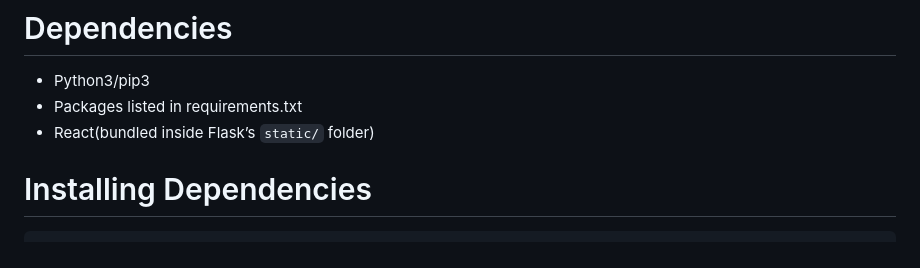
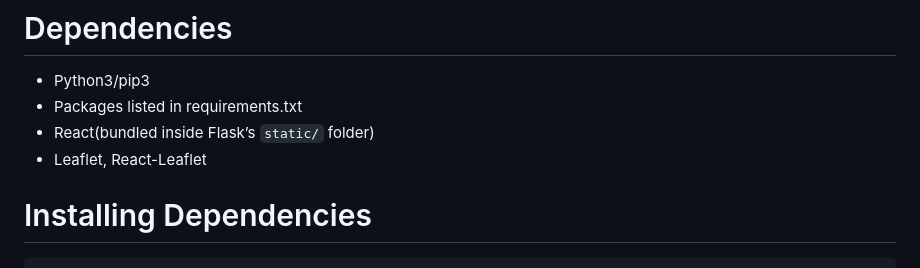
Before and after one commit to TARS-Navigation/TARS-UWI-Maps, a Markdown page: readme.md, the part around the change. GitHub-like rendering.

````diff
--- a/readme.md
+++ b/readme.md
@@ -13,6 +13,7 @@ A template for flask applications structured in the Model View Controller patter
 * Python3/pip3
 * Packages listed in requirements.txt
 * React(bundled inside Flask’s `static/` folder)
+* Leaflet, React-Leaflet
 
 # Installing Dependencies
 ```bash
````
